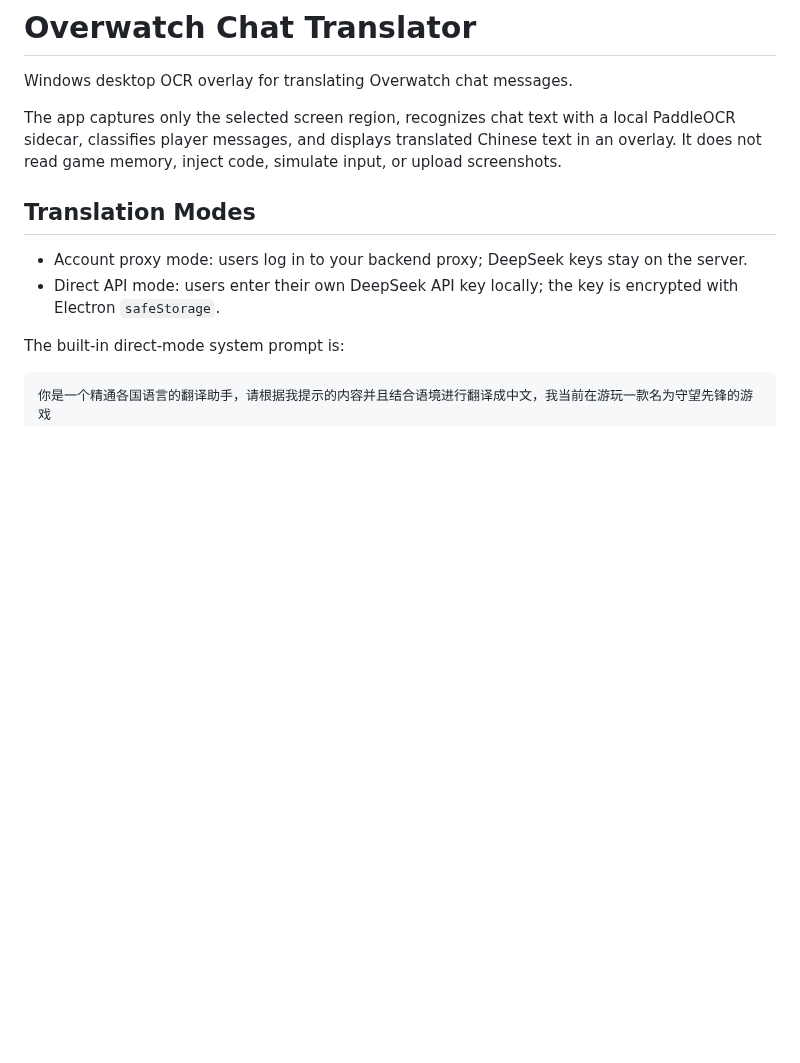
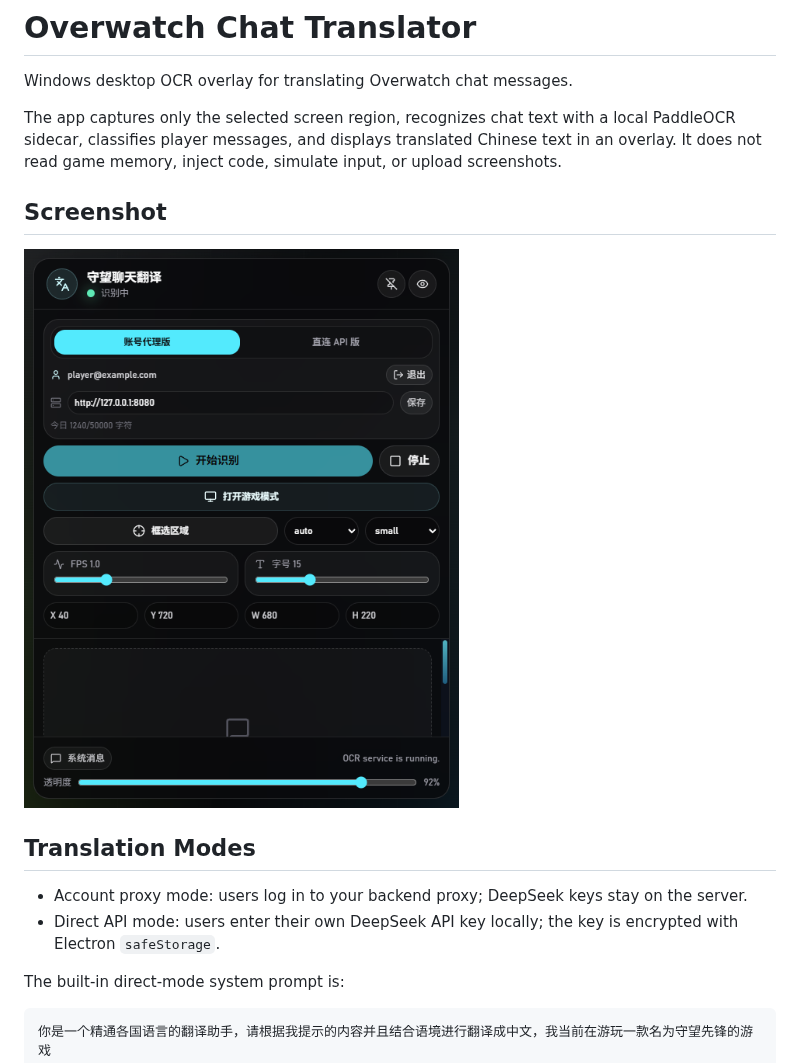
Before and after one commit to Gzzsfs/Overwatch-Chat-Translator, a Markdown page: README.md, the part around the change. GitHub-like rendering; pictures changed too: docs/screenshots/main-window.png (added); blank space fills up the shorter version.

Commit message:
Add application screenshot

```diff
--- a/README.md
+++ b/README.md
@@ -3,6 +3,10 @@
 Windows desktop OCR overlay for translating Overwatch chat messages.
 
 The app captures only the selected screen region, recognizes chat text with a local PaddleOCR sidecar, classifies player messages, and displays translated Chinese text in an overlay. It does not read game memory, inject code, simulate input, or upload screenshots.
+
+## Screenshot
+
+![Overwatch Chat Translator main window](docs/screenshots/main-window.png)
 
 ## Translation Modes
 
```
